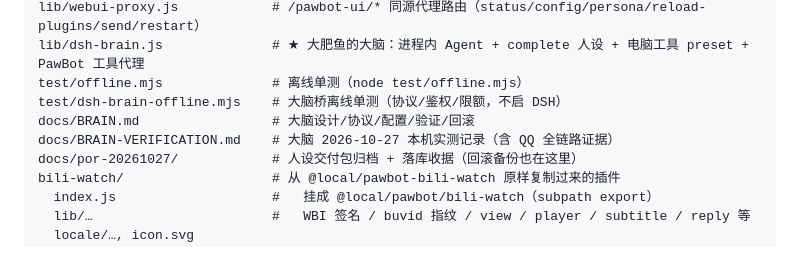
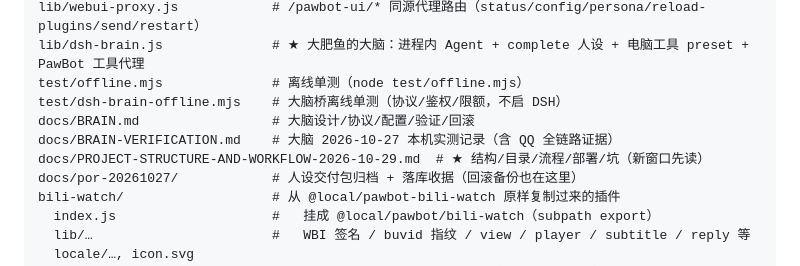
Before and after one commit to awa486-nekorin/pawbot-dsh, a Markdown page: README.md, the part around the change. Rendered like a GitHub page.

Commit message:
docs(readme): 指向 2026-10-29 结构/流程总览

```diff
--- a/README.md
+++ b/README.md
@@ -34,6 +34,7 @@ test/offline.mjs              # 离线单测（node test/offline.mjs）
 test/dsh-brain-offline.mjs    # 大脑桥离线单测（协议/鉴权/限额，不启 DSH）
 docs/BRAIN.md                 # 大脑设计/协议/配置/验证/回滚
 docs/BRAIN-VERIFICATION.md    # 大脑 2026-10-27 本机实测记录（含 QQ 全链路证据）
+docs/PROJECT-STRUCTURE-AND-WORKFLOW-2026-10-29.md  # ★ 结构/目录/流程/部署/坑（新窗口先读）
 docs/por-20261027/            # 人设交付包归档 + 落库收据（回滚备份也在这里）
 bili-watch/                   # 从 @local/pawbot-bili-watch 原样复制过来的插件
   index.js                    #   挂成 @local/pawbot/bili-watch（subpath export）
```
